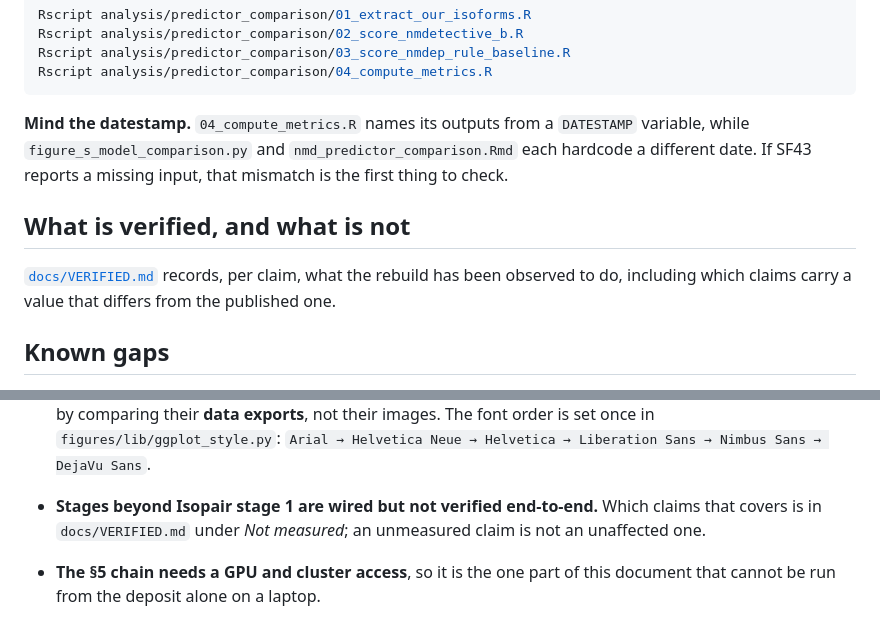
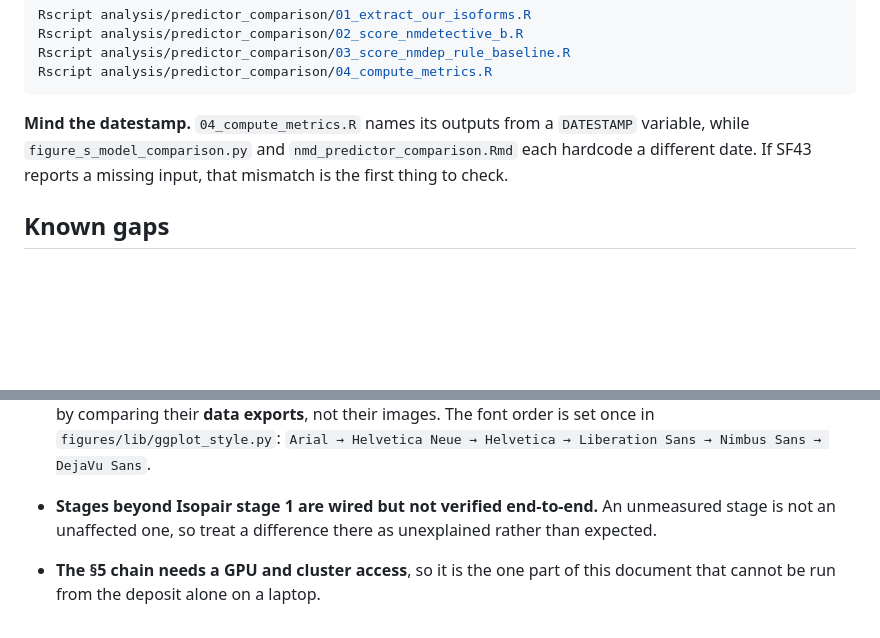
Before and after one commit to peter4244/nmd_lung_longread_reproduction, a Markdown page: REPRODUCTION.md, 2 parts joined by grey strips. Rendered like a GitHub page; blank space fills up the shorter version.

```diff
--- a/REPRODUCTION.md
+++ b/REPRODUCTION.md
@@ -596,11 +596,6 @@ Rscript analysis/predictor_comparison/04_compute_metrics.R
 `figure_s_model_comparison.py` and `nmd_predictor_comparison.Rmd` each hardcode a different date.
 If SF43 reports a missing input, that mismatch is the first thing to check.
 
-## What is verified, and what is not
-
-[`docs/VERIFIED.md`](docs/VERIFIED.md) records, per claim, what the rebuild has been observed to
-do, including which claims carry a value that differs from the published one.
-
 ## Known gaps
 
 - **Set `NMD_CLAIM_VALUES` before you start, or lose the claim table.** Ten of the `.Rmd` steps
@@ -623,8 +618,8 @@ do, including which claims carry a value that differs from the published one.
   images. The font order is set once in `figures/lib/ggplot_style.py`:
   `Arial → Helvetica Neue → Helvetica → Liberation Sans → Nimbus Sans → DejaVu Sans`.
 
-- **Stages beyond Isopair stage 1 are wired but not verified end-to-end.** Which claims that covers
-  is in `docs/VERIFIED.md` under *Not measured*; an unmeasured claim is not an unaffected one.
+- **Stages beyond Isopair stage 1 are wired but not verified end-to-end.** An unmeasured stage is
+  not an unaffected one, so treat a difference there as unexplained rather than expected.
 
 - **The §5 chain needs a GPU and cluster access**, so it is the one part of this document that
   cannot be run from the deposit alone on a laptop.
```
Also changed, not shown: README.md (+1 -4 lines), docs/VERIFIED.md (deleted, +0 -101 lines).
